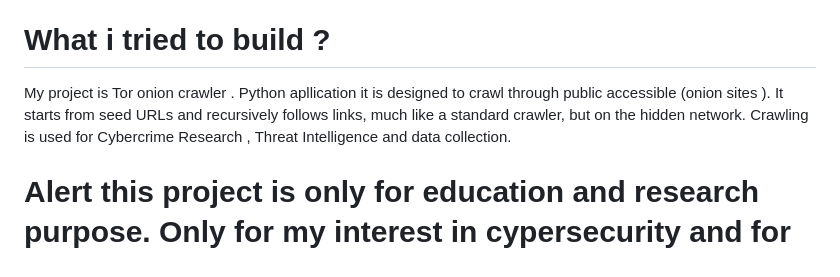
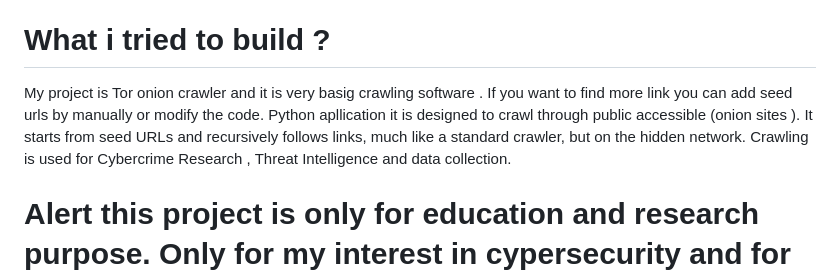
Before and after one commit to BinaryBoortsog/Open-source-project, a Markdown page: README.md, the part around the change. Drawn GitHub-style.

```diff
--- a/README.md
+++ b/README.md
@@ -13,7 +13,7 @@ A crawler, or web spider/bot, is an automated software program that systematical
 
 # What i tried to build ?
 
-My project is Tor onion crawler . Python apllication it is designed to crawl through public accessible (onion sites ). It starts from seed URLs and recursively follows links, much like a standard crawler, but on the hidden network. Crawling is used for Cybercrime Research , Threat Intelligence and data collection.
+My project is Tor onion crawler and it is very basig crawling software . If you want to find more link you can add seed urls by manually or modify the code. Python apllication it is designed to crawl through public accessible (onion sites ). It starts from seed URLs and recursively follows links, much like a standard crawler, but on the hidden network. Crawling is used for Cybercrime Research , Threat Intelligence and data collection.
 # Alert this project is only for education and research purpose. Only for my interest in cypersecurity and for studying.
 # !!! RECOMMENDING NOT TRY GET INTO CRAWLED ONION URLS IT CAN BE SOME SECURITY VULNERABILITIES .
 
```
